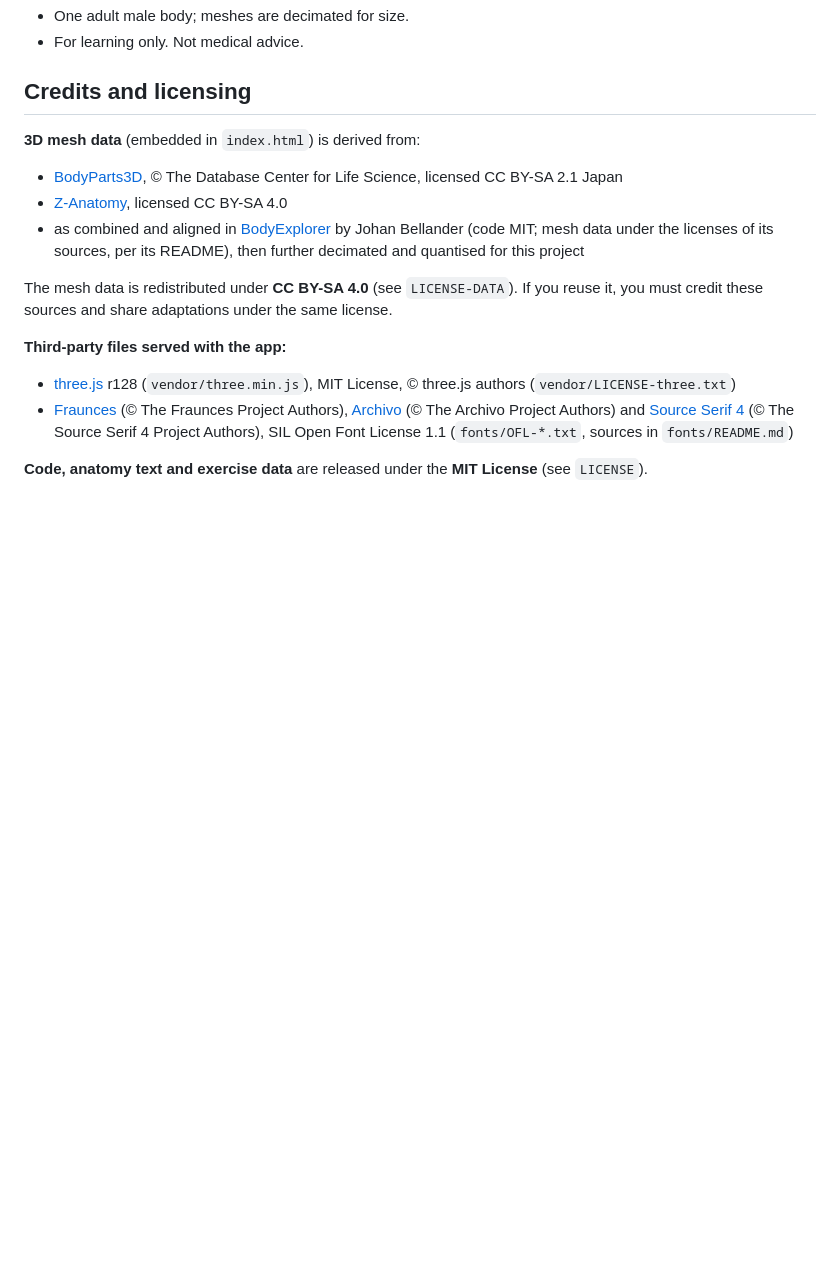
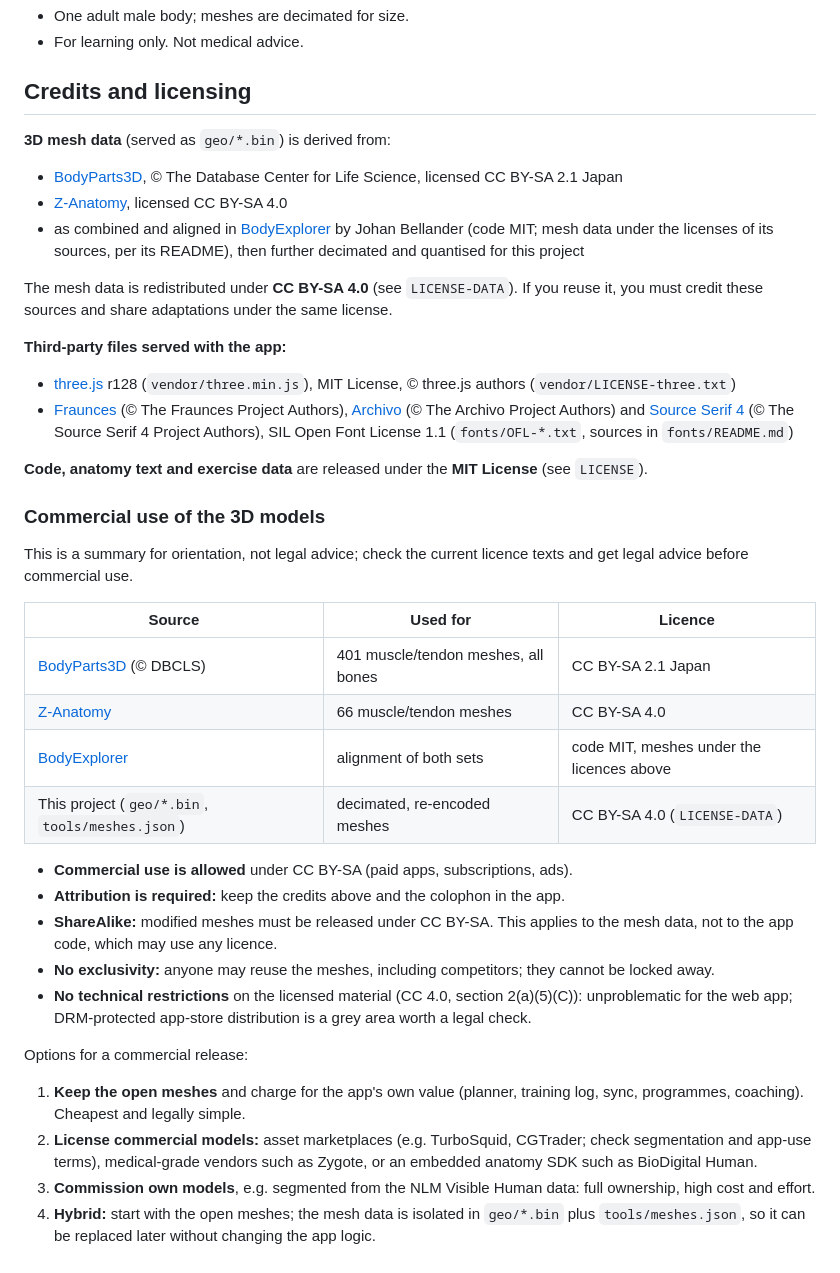
Before and after one commit to AtzeGinter/atlas-of-motion, a Markdown page: README.md, the part around the change. GitHub-like rendering; blank space fills up the shorter version.

```diff
--- a/README.md
+++ b/README.md
@@ -63,7 +63,7 @@ Anatomy text lives in `tools/data/muscles.txt` (`key|group|action|origin|inserti
 
 ## Credits and licensing
 
-**3D mesh data** (embedded in `index.html`) is derived from:
+**3D mesh data** (served as `geo/*.bin`) is derived from:
 
 - [BodyParts3D](https://lifesciencedb.jp/bp3d/), © The Database Center for Life Science, licensed CC BY-SA 2.1 Japan
 - [Z-Anatomy](https://www.z-anatomy.com/), licensed CC BY-SA 4.0
@@ -77,3 +77,27 @@ The mesh data is redistributed under **CC BY-SA 4.0** (see `LICENSE-DATA`). If y
 - [Fraunces](https://github.com/undercasetype/Fraunces) (© The Fraunces Project Authors), [Archivo](https://github.com/Omnibus-Type/Archivo) (© The Archivo Project Authors) and [Source Serif 4](https://github.com/adobe-fonts/source-serif) (© The Source Serif 4 Project Authors), SIL Open Font License 1.1 (`fonts/OFL-*.txt`, sources in `fonts/README.md`)
 
 **Code, anatomy text and exercise data** are released under the **MIT License** (see `LICENSE`).
+
+### Commercial use of the 3D models
+
+This is a summary for orientation, not legal advice; check the current licence texts and get legal advice before commercial use.
+
+| Source | Used for | Licence |
+|---|---|---|
+| [BodyParts3D](https://lifesciencedb.jp/bp3d/) (© DBCLS) | 401 muscle/tendon meshes, all bones | CC BY-SA 2.1 Japan |
+| [Z-Anatomy](https://www.z-anatomy.com/) | 66 muscle/tendon meshes | CC BY-SA 4.0 |
+| [BodyExplorer](https://github.com/JohanBellander/BodyExplorer) | alignment of both sets | code MIT, meshes under the licences above |
+| This project (`geo/*.bin`, `tools/meshes.json`) | decimated, re-encoded meshes | CC BY-SA 4.0 (`LICENSE-DATA`) |
+
+- **Commercial use is allowed** under CC BY-SA (paid apps, subscriptions, ads).
+- **Attribution is required:** keep the credits above and the colophon in the app.
+- **ShareAlike:** modified meshes must be released under CC BY-SA. This applies to the mesh data, not to the app code, which may use any licence.
+- **No exclusivity:** anyone may reuse the meshes, including competitors; they cannot be locked away.
+- **No technical restrictions** on the licensed material (CC 4.0, section 2(a)(5)(C)): unproblematic for the web app; DRM-protected app-store distribution is a grey area worth a legal check.
+
+Options for a commercial release:
+
+1. **Keep the open meshes** and charge for the app's own value (planner, training log, sync, programmes, coaching). Cheapest and legally simple.
+2. **License commercial models:** asset marketplaces (e.g. TurboSquid, CGTrader; check segmentation and app-use terms), medical-grade vendors such as Zygote, or an embedded anatomy SDK such as BioDigital Human.
+3. **Commission own models**, e.g. segmented from the NLM Visible Human data: full ownership, high cost and effort.
+4. **Hybrid:** start with the open meshes; the mesh data is isolated in `geo/*.bin` plus `tools/meshes.json`, so it can be replaced later without changing the app logic.
```
Also changed, not shown: CLAUDE.md (+4 -4 lines), docs/release-brainstorm.md (added, +118 -0 lines).
